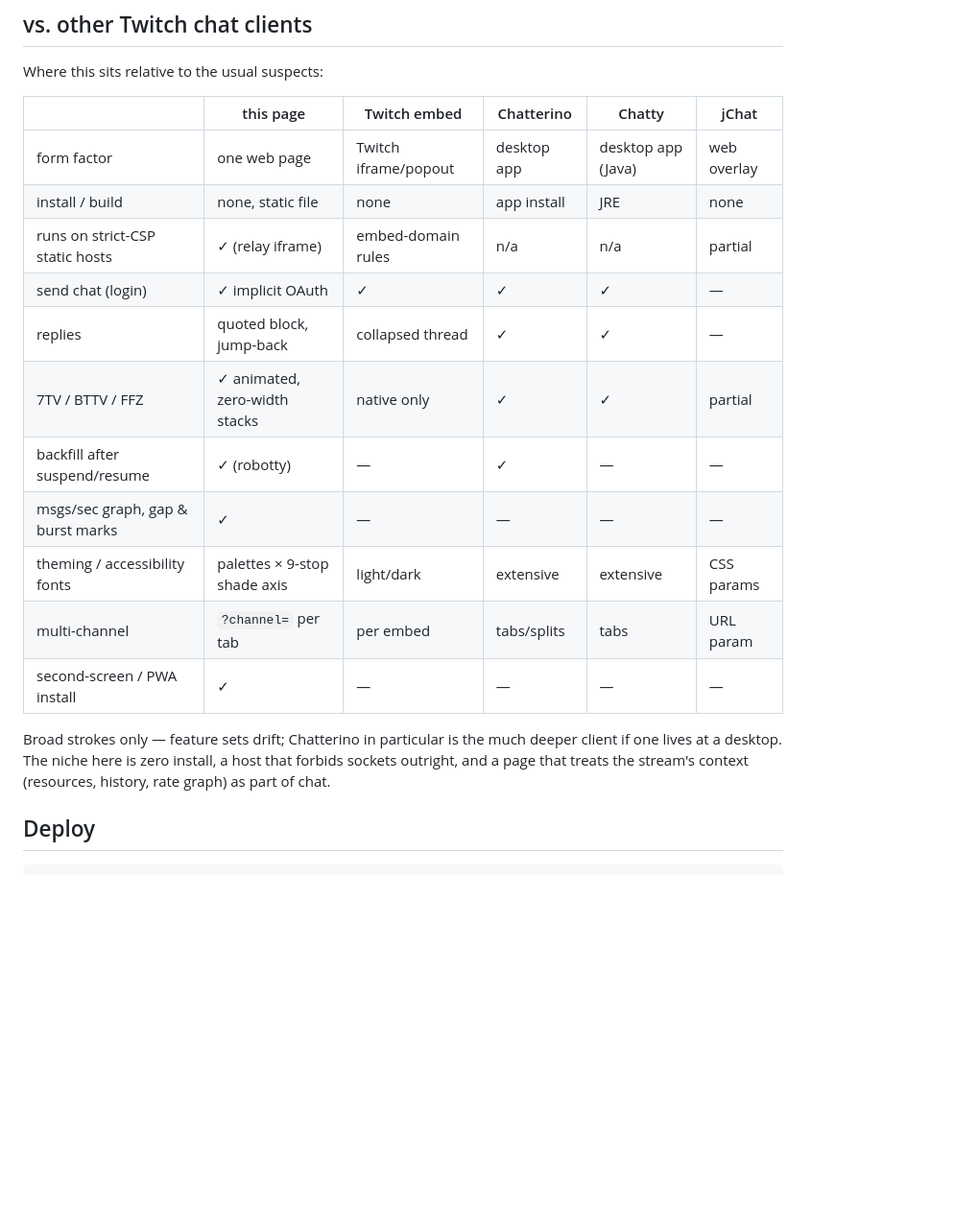
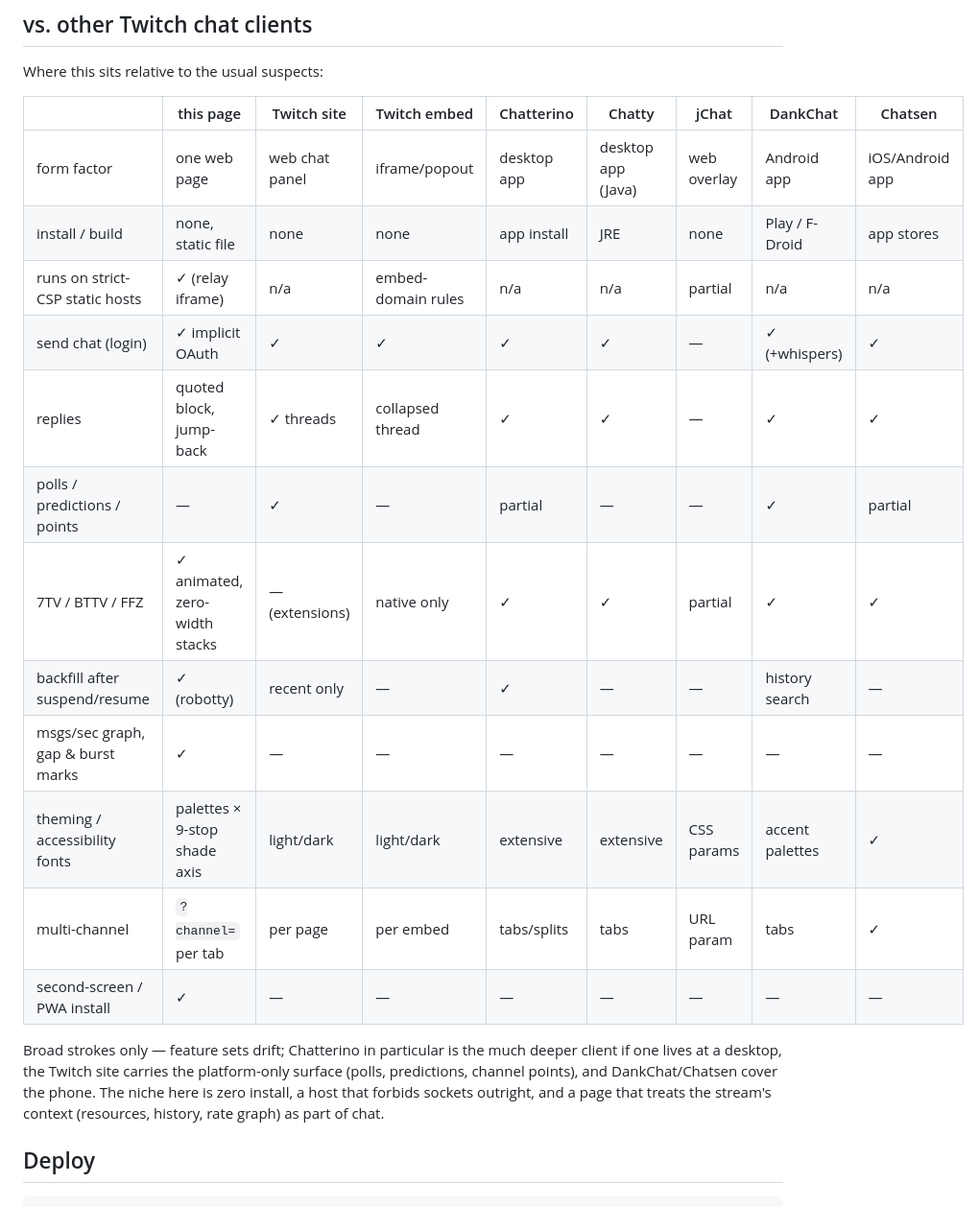
Before and after one commit to mxmilkiib/hasanabi.neocities.org, a Markdown page: README.md, the part around the change. Shown at 96% size. Rendered like a GitHub page; blank space fills up the shorter version.

Commit message:
README: widen the client comparison to the Twitch site and mobile apps
co-authored-by: Devin (SWE-2 High) <158243242+devin-ai-integration[bot]@users.noreply.github.com>

```diff
--- a/README.md
+++ b/README.md
@@ -269,22 +269,25 @@ no dependencies beyond CDN-hosted fonts:
 
 Where this sits relative to the usual suspects:
 
-| | this page | Twitch embed | Chatterino | Chatty | jChat |
-|---|---|---|---|---|---|
-| form factor | one web page | Twitch iframe/popout | desktop app | desktop app (Java) | web overlay |
-| install / build | none, static file | none | app install | JRE | none |
-| runs on strict-CSP static hosts | ✓ (relay iframe) | embed-domain rules | n/a | n/a | partial |
-| send chat (login) | ✓ implicit OAuth | ✓ | ✓ | ✓ | — |
-| replies | quoted block, jump-back | collapsed thread | ✓ | ✓ | — |
-| 7TV / BTTV / FFZ | ✓ animated, zero-width stacks | native only | ✓ | ✓ | partial |
-| backfill after suspend/resume | ✓ (robotty) | — | ✓ | — | — |
-| msgs/sec graph, gap & burst marks | ✓ | — | — | — | — |
-| theming / accessibility fonts | palettes × 9-stop shade axis | light/dark | extensive | extensive | CSS params |
-| multi-channel | `?channel=` per tab | per embed | tabs/splits | tabs | URL param |
-| second-screen / PWA install | ✓ | — | — | — | — |
+| | this page | Twitch site | Twitch embed | Chatterino | Chatty | jChat | DankChat | Chatsen |
+|---|---|---|---|---|---|---|---|---|
+| form factor | one web page | web chat panel | iframe/popout | desktop app | desktop app (Java) | web overlay | Android app | iOS/Android app |
+| install / build | none, static file | none | none | app install | JRE | none | Play / F-Droid | app stores |
+| runs on strict-CSP static hosts | ✓ (relay iframe) | n/a | embed-domain rules | n/a | n/a | partial | n/a | n/a |
+| send chat (login) | ✓ implicit OAuth | ✓ | ✓ | ✓ | ✓ | — | ✓ (+whispers) | ✓ |
+| replies | quoted block, jump-back | ✓ threads | collapsed thread | ✓ | ✓ | — | ✓ | ✓ |
+| polls / predictions / points | — | ✓ | — | partial | — | — | ✓ | partial |
+| 7TV / BTTV / FFZ | ✓ animated, zero-width stacks | — (extensions) | native only | ✓ | ✓ | partial | ✓ | ✓ |
+| backfill after suspend/resume | ✓ (robotty) | recent only | — | ✓ | — | — | history search | — |
+| msgs/sec graph, gap & burst marks | ✓ | — | — | — | — | — | — | — |
+| theming / accessibility fonts | palettes × 9-stop shade axis | light/dark | light/dark | extensive | extensive | CSS params | accent palettes | ✓ |
+| multi-channel | `?channel=` per tab | per page | per embed | tabs/splits | tabs | URL param | tabs | ✓ |
+| second-screen / PWA install | ✓ | — | — | — | — | — | — | — |
 
 Broad strokes only — feature sets drift; Chatterino in particular is the
-much deeper client if one lives at a desktop. The niche here is zero
+much deeper client if one lives at a desktop, the Twitch site carries
+the platform-only surface (polls, predictions, channel points), and
+DankChat/Chatsen cover the phone. The niche here is zero
 install, a host that forbids sockets outright, and a page that treats
 the stream's context (resources, history, rate graph) as part of chat.
 
```
